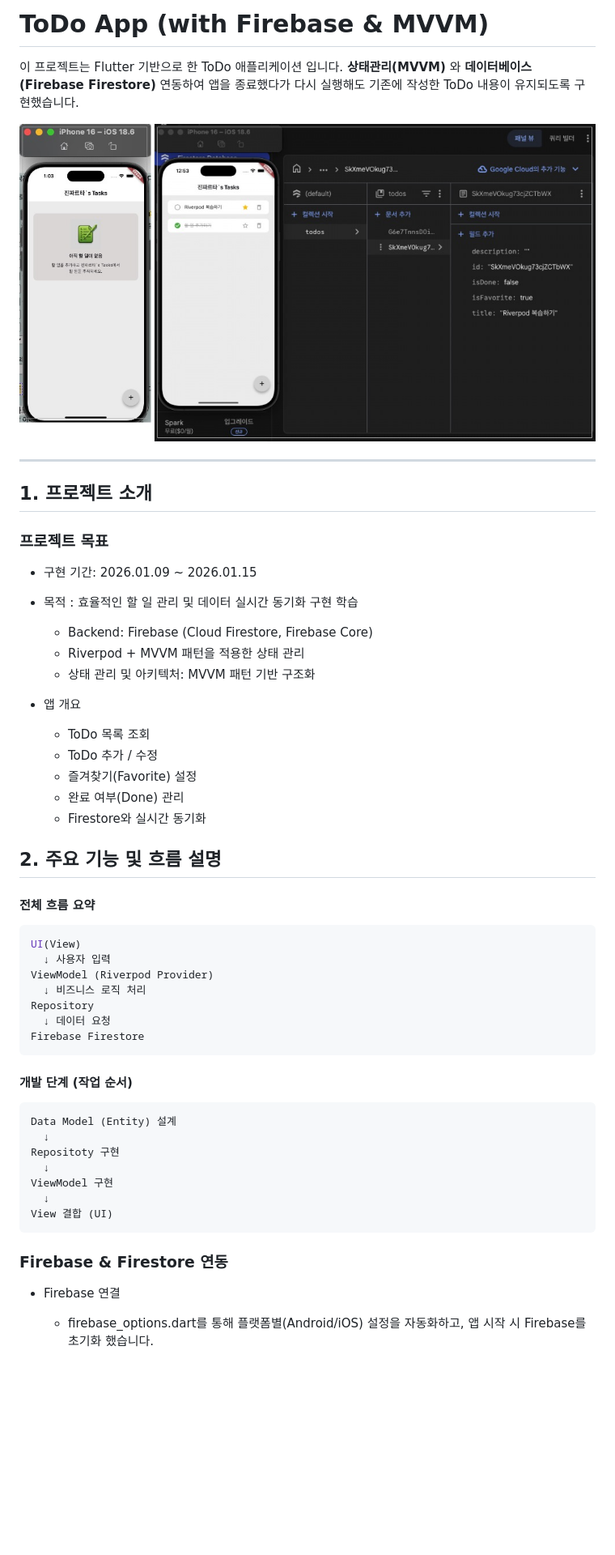
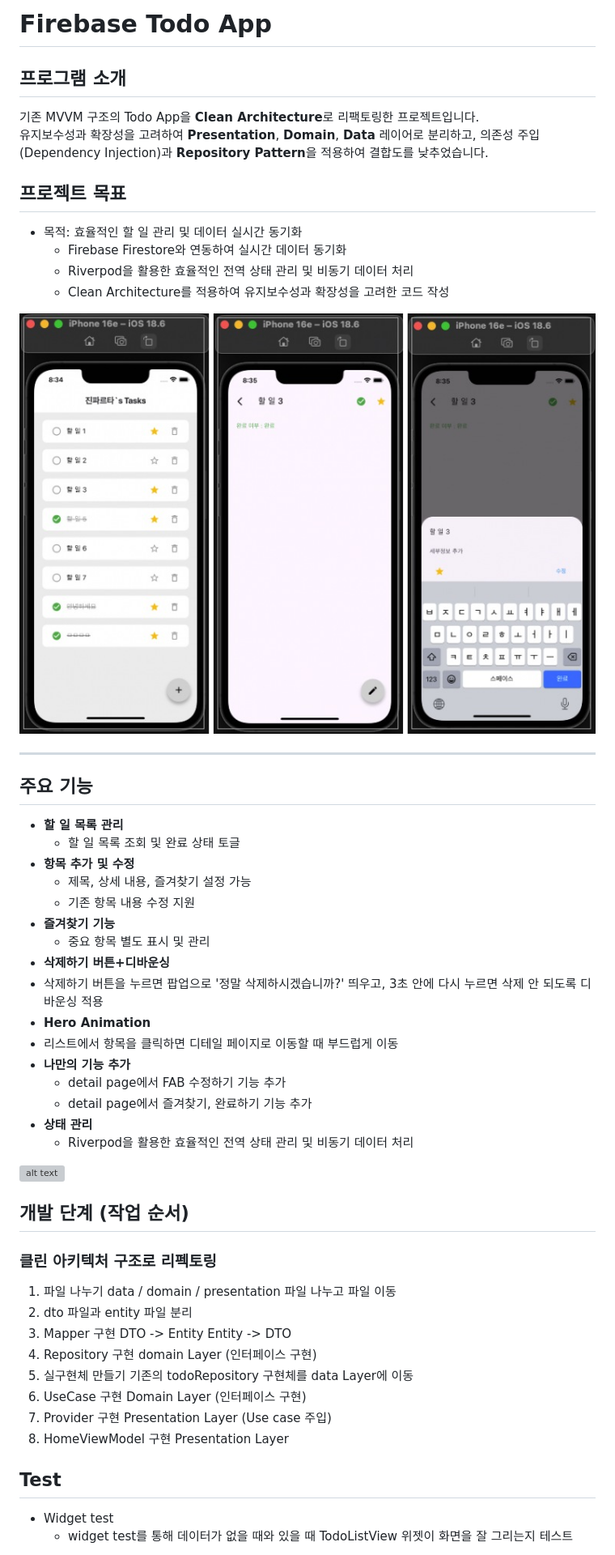
Before and after one commit to bdtjin/firebase-todo-app, a Markdown page: README.md, the part around one of its changes. Shown at 81% size. Drawn GitHub-style; pictures changed too: 0203203915472561.jpg (added); blank space fills up the shorter version; grey boxes are pictures that could not be loaded.

````diff
--- a/README.md
+++ b/README.md
@@ -1,51 +1,59 @@
-# ToDo App (with Firebase & MVVM)
-이 프로젝트는 Flutter 기반으로 한 ToDo 애플리케이션 입니다.
-**상태관리(MVVM)** 와 **데이터베이스(Firebase Firestore)** 연동하여 앱을 종료했다가 다시 실행해도 기존에 작성한 ToDo 내용이 유지되도록 구현했습니다.
+# Firebase Todo App
 
-![alt text](011501031673699.jpg)
+## 프로그램 소개
+기존 MVVM 구조의 Todo App을 **Clean Architecture**로 리팩토링한 프로젝트입니다.
+유지보수성과 확장성을 고려하여 **Presentation**, **Domain**, **Data** 레이어로 분리하고, 의존성 주입(Dependency Injection)과 **Repository Pattern**을 적용하여 결합도를 낮추었습니다.
+
+## 프로젝트 목표
+- 목적: 효율적인 할 일 관리 및 데이터 실시간 동기화
+   - Firebase Firestore와 연동하여 실시간 데이터 동기화
+   - Riverpod을 활용한 효율적인 전역 상태 관리 및 비동기 데이터 처리
+   - Clean Architecture를 적용하여 유지보수성과 확장성을 고려한 코드 작성
+
+![alt text](0203203915472561.jpg)
 
 ---
 
-## 1. 프로젝트 소개
+## 주요 기능
+- **할 일 목록 관리**
+  - 할 일 목록 조회 및 완료 상태 토글
+- **항목 추가 및 수정**
+  - 제목, 상세 내용, 즐겨찾기 설정 가능
+  - 기존 항목 내용 수정 지원
+- **즐겨찾기 기능**
+  - 중요 항목 별도 표시 및 관리
+- **삭제하기 버튼+디바운싱**
+ - 삭제하기 버튼을 누르면 팝업으로 '정말 삭제하시겠습니까?' 띄우고, 3초 안에 다시 누르면 삭제 안 되도록 디바운싱 적용
+- **Hero Animation**
+ - 리스트에서 항목을 클릭하면 디테일 페이지로 이동할 때 부드럽게 이동
+- **나만의 기능 추가**
+  - detail page에서 FAB 수정하기 기능 추가
+  - detail page에서 즐겨찾기, 완료하기 기능 추가
+- **상태 관리**
+  - Riverpod을 활용한 효율적인 전역 상태 관리 및 비동기 데이터 처리
 
-### 프로젝트 목표
-- 구현 기간: 2026.01.09 ~ 2026.01.15
-- 목적 : 효율적인 할 일 관리 및 데이터 실시간 동기화 구현 학습
-  - Backend: Firebase (Cloud Firestore, Firebase Core)
-  - Riverpod + MVVM 패턴을 적용한 상태 관리
-  - 상태 관리 및 아키텍처: MVVM 패턴 기반 구조화
+![alt text](2026-02-0320.36.11-ezgif.com-video-to-gif-converter.gif)
 
-- 앱 개요
-  - ToDo 목록 조회
-  - ToDo 추가 / 수정
-  - 즐겨찾기(Favorite) 설정
-  - 완료 여부(Done) 관리
-  - Firestore와 실시간 동기화
+## 개발 단계 (작업 순서)
+### 클린 아키텍처 구조로 리펙토링
+1. 파일 나누기
+data / domain / presentation 파일 나누고 파일 이동
+2. dto 파일과 entity 파일 분리
+3. Mapper 구현
+DTO -> Entity
+Entity -> DTO
+4. Repository 구현
+domain Layer (인터페이스 구현)
+5. 실구현체 만들기
+기존의 todoRepository 구현체를 data Layer에 이동
+6. UseCase 구현
+Domain Layer (인터페이스 구현)
+7. Provider 구현
+Presentation Layer (Use case 주입)
+8. HomeViewModel 구현
+Presentation Layer
 
-## 2. 주요 기능 및 흐름 설명
+## Test
+- Widget test
+  - widget test를 통해 데이터가 없을 때와 있을 때 TodoListView 위젯이 화면을 잘 그리는지 테스트
 
-#### 전체 흐름 요약
-```dart
-UI(View)
-  ↓ 사용자 입력
-ViewModel (Riverpod Provider)
-  ↓ 비즈니스 로직 처리
-Repository
-  ↓ 데이터 요청
-Firebase Firestore
-```
-
-#### 개발 단계 (작업 순서)
-```dart
-Data Model (Entity) 설계
-  ↓
-Repositoty 구현
-  ↓
-ViewModel 구현
-  ↓
-View 결합 (UI)
-```
-### Firebase & Firestore 연동
-- Firebase 연결
-  - firebase_options.dart를 통해 플랫폼별(Android/iOS) 설정을 자동화하고, 앱 시작 시 Firebase를 초기화 했습니다.
-
````
Also changed, not shown: other parts of README.md (+34 -42 lines), 8 other files.
